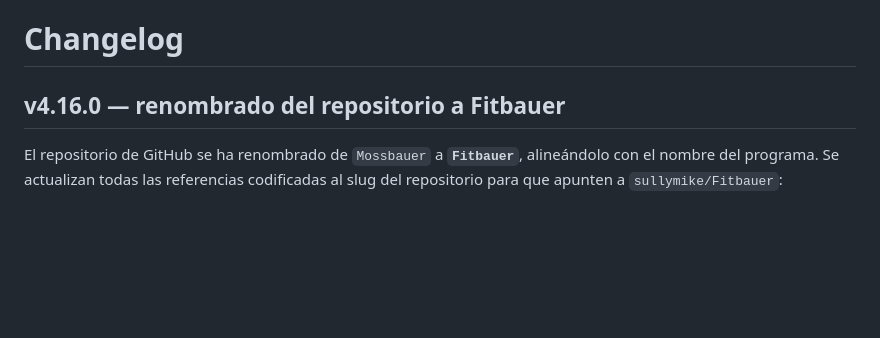
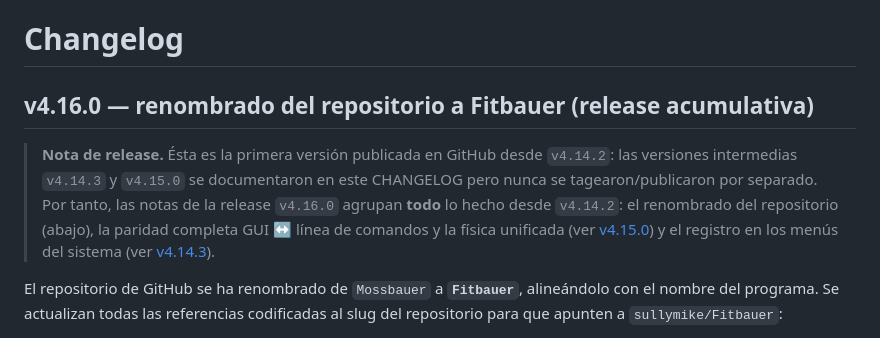
Before and after one commit to sullymike/Fitbauer, a Markdown page: CHANGELOG.md, the part around the change. GitHub-like rendering; blank space fills up the shorter version.

```diff
--- a/CHANGELOG.md
+++ b/CHANGELOG.md
@@ -1,6 +1,13 @@
 # Changelog
 
-## v4.16.0 — renombrado del repositorio a Fitbauer
+## v4.16.0 — renombrado del repositorio a Fitbauer (release acumulativa)
+
+> **Nota de release.** Ésta es la primera versión publicada en GitHub desde `v4.14.2`:
+> las versiones intermedias `v4.14.3` y `v4.15.0` se documentaron en este CHANGELOG pero
+> nunca se tagearon/publicaron por separado. Por tanto, las notas de la release `v4.16.0`
+> agrupan **todo** lo hecho desde `v4.14.2`: el renombrado del repositorio (abajo), la
+> paridad completa GUI ↔ línea de comandos y la física unificada (ver [v4.15.0](#v4150--todos-los-ajustes-desde-línea-de-comandos-física-unificada-y-correcciones))
+> y el registro en los menús del sistema (ver [v4.14.3](#v4143--el-instalador-registra-fitbauer-en-los-menús-del-sistema)).
 
 El repositorio de GitHub se ha renombrado de `Mossbauer` a **`Fitbauer`**, alineándolo
 con el nombre del programa. Se actualizan todas las referencias codificadas al slug del
```
Also changed, not shown: docs/release_notes_v4.16.0.md (added, +48 -0 lines).
